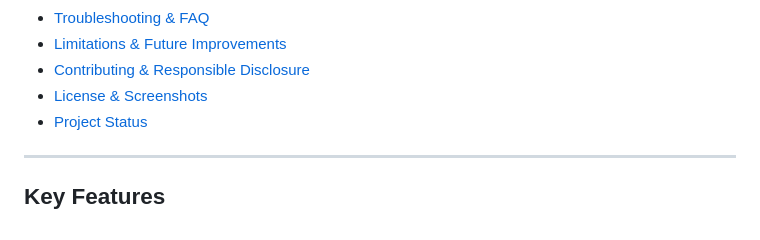
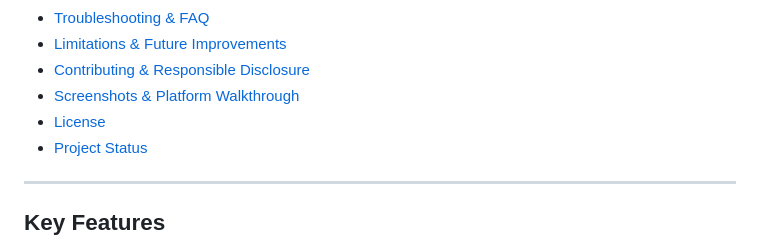
Before and after one commit to Arjun187187/NetSecure, a Markdown page: README.md, the part around the change printed below. Drawn GitHub-style.

```diff
--- a/README.md
+++ b/README.md
@@ -31,7 +31,8 @@ NetSecure is a defensive, authorized network security assessment and reporting p
 - [Troubleshooting & FAQ](#troubleshooting--faq)
 - [Limitations & Future Improvements](#limitations--future-improvements)
 - [Contributing & Responsible Disclosure](#contributing--responsible-disclosure)
-- [License & Screenshots](#license--screenshots)
+- [Screenshots & Platform Walkthrough](#screenshots--platform-walkthrough)
+- [License](#license)
 - [Project Status](#project-status)
 
 ---
```
Also changed, not shown: other parts of README.md (+39 -7 lines), screenshots/dashboard.png (added), screenshots/host-assessment.png (added), screenshots/pdf-report.png (added), screenshots/reports.png (added), screenshots/security-findings.png (added).
